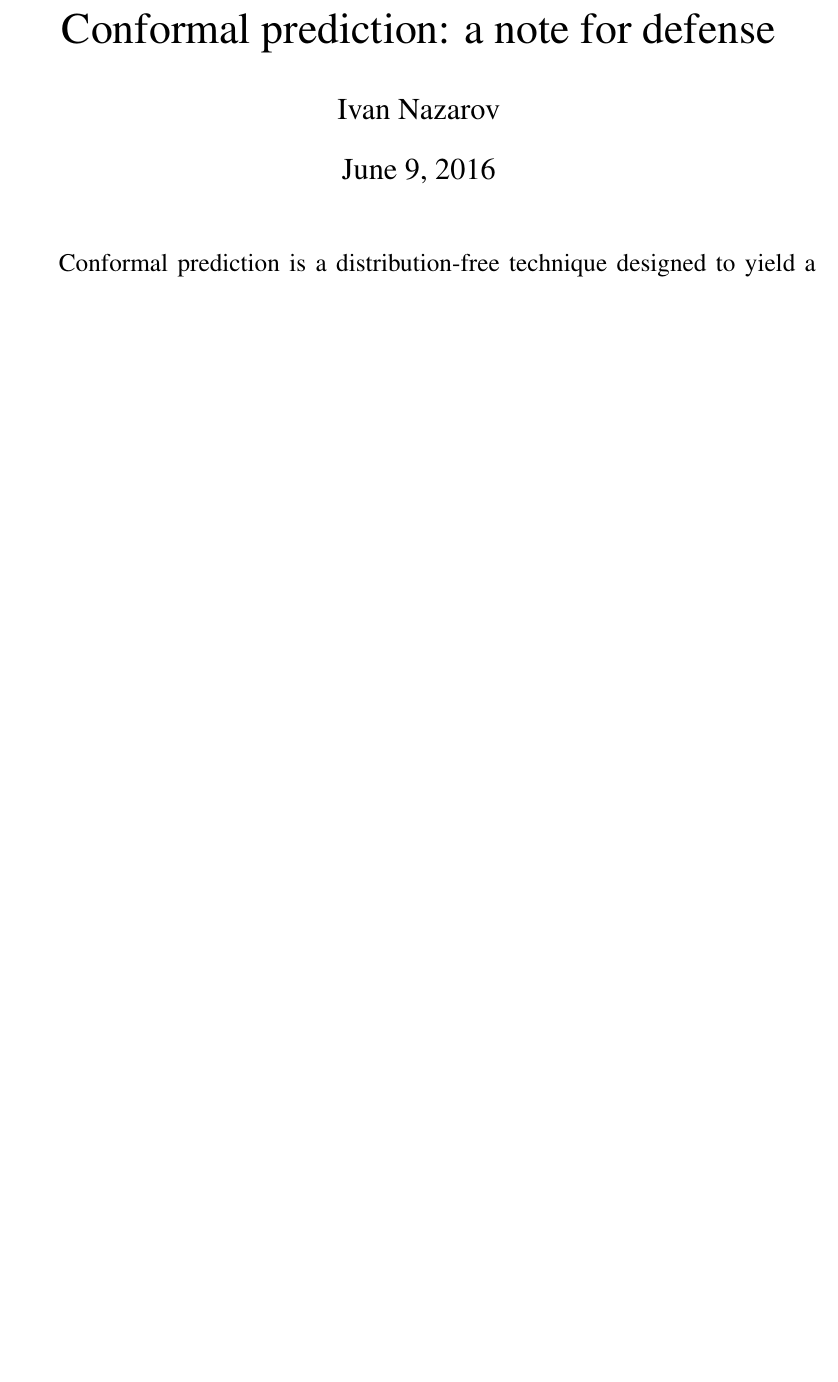
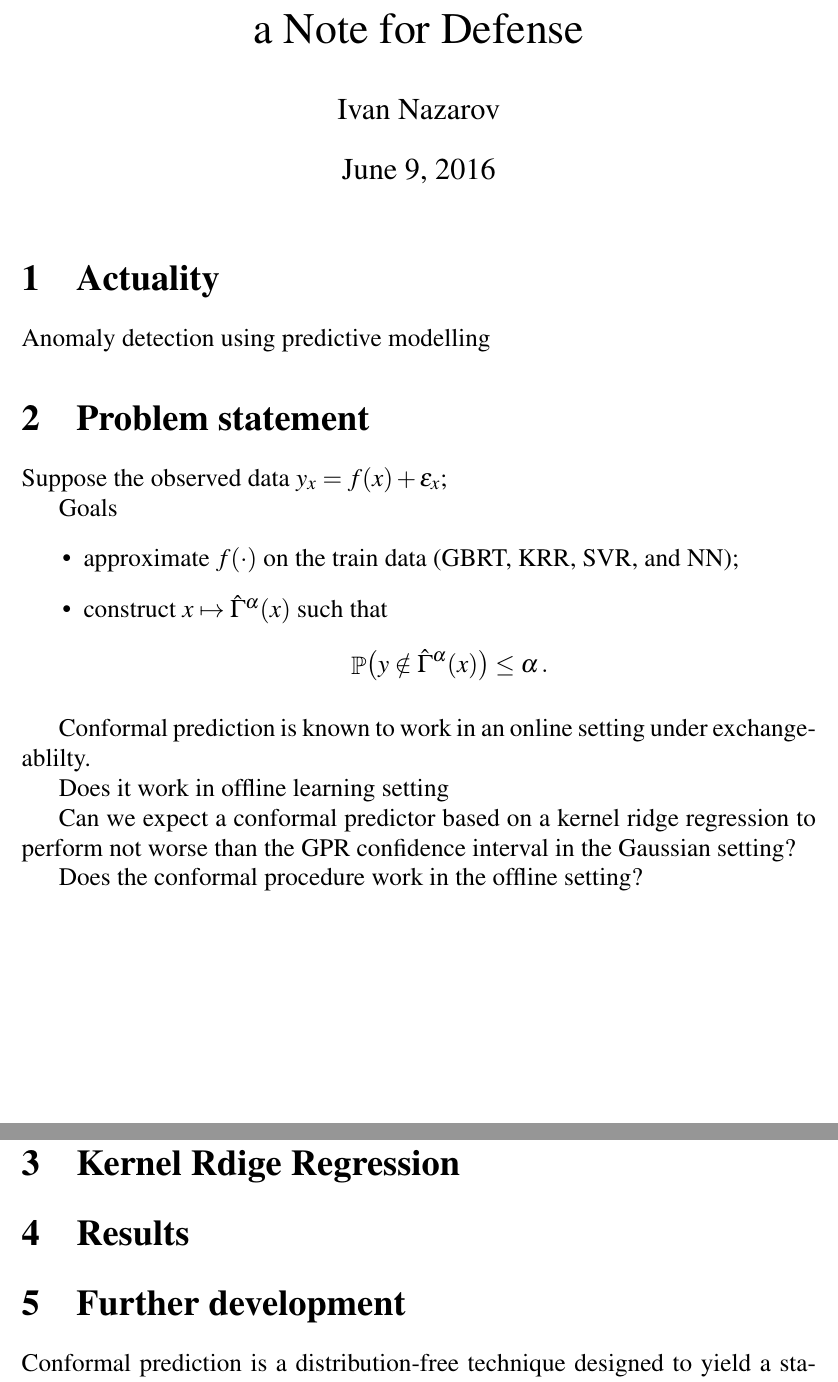
Before and after one commit to ivannz/study_notes, a LaTeX thesis (year_15_16/thesis/report/defense/defense.tex): part of page 1 of 3 before the commit and two parts of pages 1 and 2 of 4 after it, the two joined at a grey line, cut at the place of the change, the shorter picture padded with empty space. Compiled offline with pdfLaTeX.

Commit message:
Minor additions

```diff
--- a/year_15_16/thesis/report/defense/defense.tex
+++ b/year_15_16/thesis/report/defense/defense.tex
@@ -32,11 +32,58 @@
 \newcommand{\tr}{\mathop{\mathtt{tr}}\nolimits}
 \newcommand{\argmin}{\mathop{\mathtt{argmin}}\nolimits}
 
-\title{Conformal prediction: a note for defense}
+\title{a Note for Defense}
 \author{Ivan Nazarov}
 
 \begin{document}
 \maketitle
+
+\section{Actuality} % (fold)
+\label{sec:actuality}
+
+Anomaly detection using predictive modelling
+
+% section actuality (end)
+
+\section{Problem statement} % (fold)
+\label{sec:problem_statement}
+
+Suppose the observed data  $y_x = f(x) + \epsilon_x$;
+
+Goals \begin{itemize}
+  \item approximate $f(\cdot)$ on the train data (GBRT, KRR, SVR, and NN);
+  \item construct $x \mapsto \hat{\Gamma}^\alpha(x)$ such that
+    $$ \pr\bigl(y \notin \hat{\Gamma}^\alpha(x)\bigr) \leq \alpha \,. $$
+\end{itemize}
+
+Conformal prediction is known to work in an online setting under exchangeablilty.
+
+Does it work in offline learning setting
+
+Can we expect a conformal predictor based on a kernel ridge regression to perform
+not worse than the GPR confidence interval in the Gaussian setting?
+
+Does the conformal procedure work in the offline setting?
+
+
+% section problem_statement (end)
+
+\section{Kernel Rdige Regression} % (fold)
+\label{sec:kernel_rdige_regression}
+
+% section kernel_rdige_regression (end)
+
+\section{Results} % (fold)
+\label{sec:results}
+
+% section results (end)
+
+\section{Further development} % (fold)
+\label{sec:further_development}
+
+% section further_development (end)
+
+
 
 Conformal prediction is a distribution-free technique designed to yield a statistically
 valid confidence sets for predictions made by machine learning algorithms. The key
```
